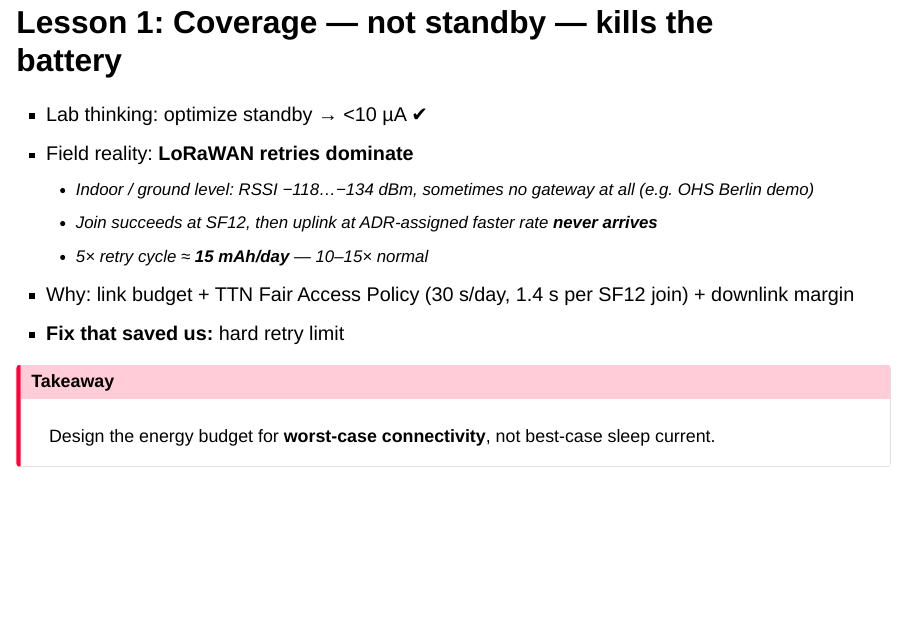
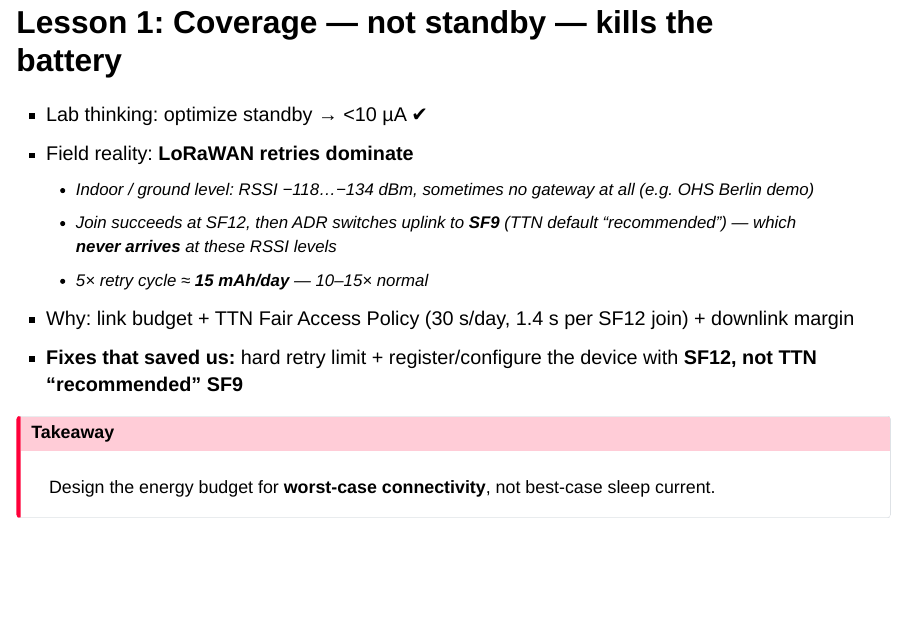
Before and after one commit to TheTesla/slides-wsciot-oshop2026, a Quarto document (oshop2026-iot-water-sampler.qmd): page 11 of 22. Rendered offline with R 4.5, knitr and Pandoc in place of Quarto, with nearby package versions; drawn as Slidy slides in place of the format the file asks for.

Commit message:
Lesson 1: name SF9 as TTN recommended rate, advise SF12 at registration

```diff
--- a/oshop2026-iot-water-sampler.qmd
+++ b/oshop2026-iot-water-sampler.qmd
@@ -182,10 +182,10 @@ Open IP67 enclosure with assembled IoT module.
 - Lab thinking: optimize standby → <10 µA ✔
 - Field reality: **LoRaWAN retries dominate**
   - Indoor / ground level: RSSI −118…−134 dBm, sometimes no gateway at all (e.g. OHS Berlin demo)
-  - Join succeeds at SF12, then uplink at ADR-assigned faster rate **never arrives**
+  - Join succeeds at SF12, then ADR switches uplink to **SF9** (TTN default "recommended") — which **never arrives** at these RSSI levels
   - 5× retry cycle ≈ **15 mAh/day** — 10–15× normal
 - Why: link budget + TTN Fair Access Policy (30 s/day, 1.4 s per SF12 join) + downlink margin
-- **Fix that saved us:** hard retry limit
+- **Fixes that saved us:** hard retry limit + register/configure the device with **SF12, not TTN "recommended" SF9**
 
 ::: {.callout-important}
 ## Takeaway
```
Also changed, not shown: oshop2026-iot-water-sampler.qmd (2 more changed lines), 1 other file.
